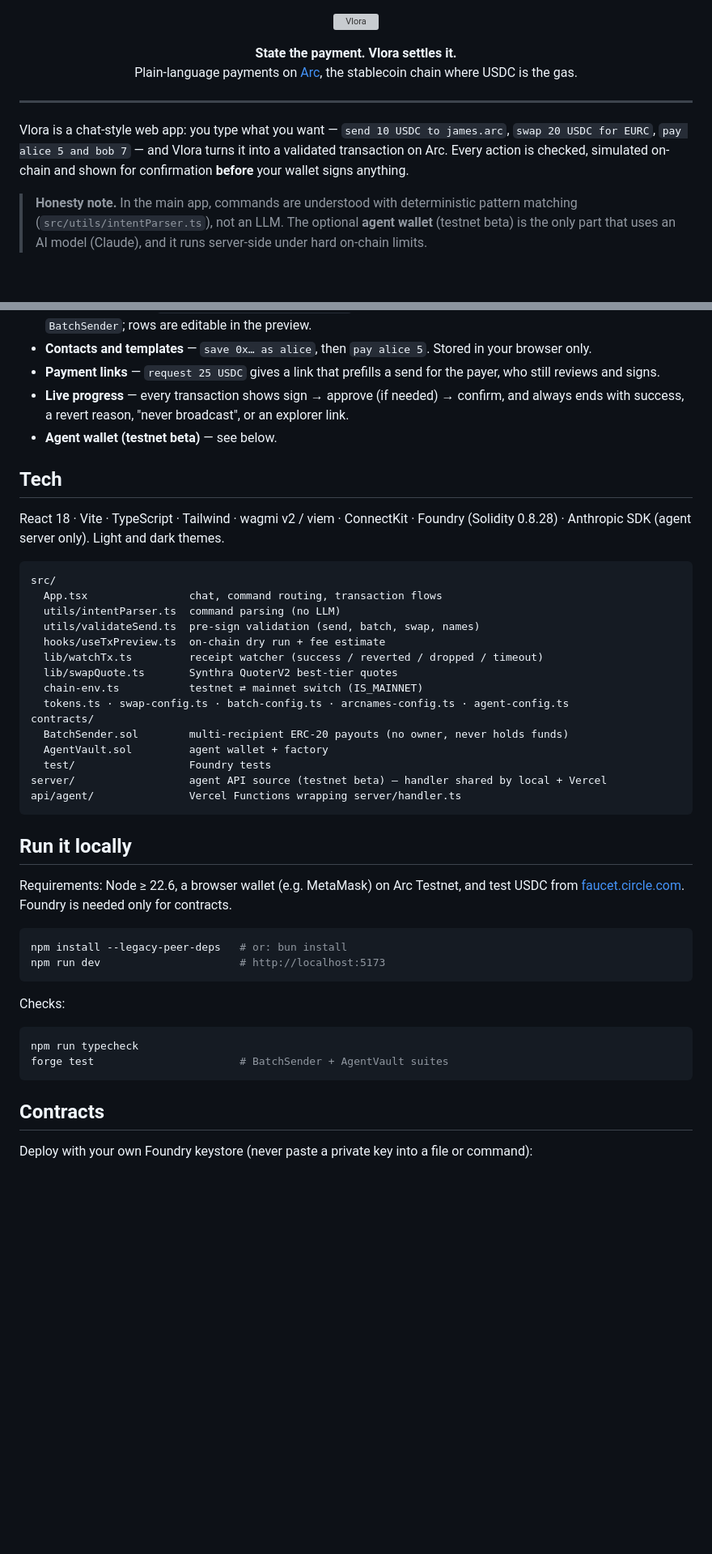
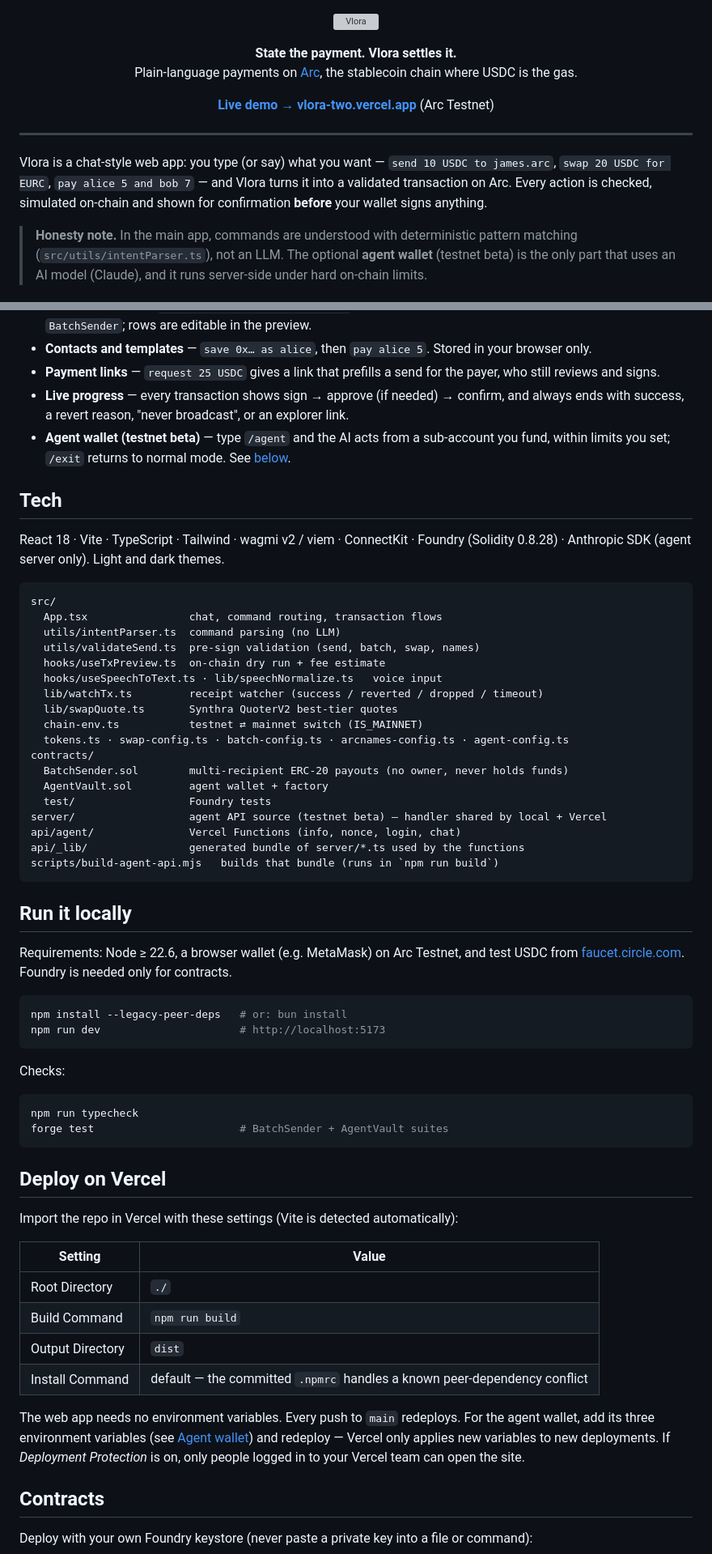
Before and after one commit to JohnboscoE/vlora, a Markdown page: README.md, 2 parts joined by grey strips. Shown at 81% size. Rendered like a GitHub page; blank space fills up the shorter version; grey boxes are pictures that could not be loaded.

````diff
--- a/README.md
+++ b/README.md
@@ -5,9 +5,11 @@
 <p align="center"><strong>State the payment. Vlora settles it.</strong><br/>
 Plain-language payments on <a href="https://arc.io">Arc</a>, the stablecoin chain where USDC is the gas.</p>
 
+<p align="center"><a href="https://vlora-two.vercel.app"><strong>Live demo → vlora-two.vercel.app</strong></a> (Arc Testnet)</p>
+
 ---
 
-Vlora is a chat-style web app: you type what you want — `send 10 USDC to james.arc`, `swap 20 USDC for EURC`, `pay alice 5 and bob 7` — and Vlora turns it into a validated transaction on Arc. Every action is checked, simulated on-chain and shown for confirmation **before** your wallet signs anything.
+Vlora is a chat-style web app: you type (or say) what you want — `send 10 USDC to james.arc`, `swap 20 USDC for EURC`, `pay alice 5 and bob 7` — and Vlora turns it into a validated transaction on Arc. Every action is checked, simulated on-chain and shown for confirmation **before** your wallet signs anything.
 
 > **Honesty note.** In the main app, commands are understood with deterministic pattern matching (`src/utils/intentParser.ts`), not an LLM. The optional **agent wallet** (testnet beta) is the only part that uses an AI model (Claude), and it runs server-side under hard on-chain limits.
 
@@ -37,7 +40,7 @@ Built and tested on **Arc Testnet**. Mainnet is configured but not yet live (see
 - **Contacts and templates** — `save 0x… as alice`, then `pay alice 5`. Stored in your browser only.
 - **Payment links** — `request 25 USDC` gives a link that prefills a send for the payer, who still reviews and signs.
 - **Live progress** — every transaction shows sign → approve (if needed) → confirm, and always ends with success, a revert reason, "never broadcast", or an explorer link.
-- **Agent wallet (testnet beta)** — see below.
+- **Agent wallet (testnet beta)** — type `/agent` and the AI acts from a sub-account you fund, within limits you set; `/exit` returns to normal mode. See [below](#agent-wallet-testnet-beta).
 
 ## Tech
 
@@ -49,6 +52,7 @@ src/
   utils/intentParser.ts  command parsing (no LLM)
   utils/validateSend.ts  pre-sign validation (send, batch, swap, names)
   hooks/useTxPreview.ts  on-chain dry run + fee estimate
+  hooks/useSpeechToText.ts · lib/speechNormalize.ts   voice input
   lib/watchTx.ts         receipt watcher (success / reverted / dropped / timeout)
   lib/swapQuote.ts       Synthra QuoterV2 best-tier quotes
   chain-env.ts           testnet ⇄ mainnet switch (IS_MAINNET)
@@ -58,7 +62,9 @@ contracts/
   AgentVault.sol         agent wallet + factory
   test/                  Foundry tests
 server/                  agent API source (testnet beta) — handler shared by local + Vercel
-api/agent/               Vercel Functions wrapping server/handler.ts
+api/agent/               Vercel Functions (info, nonce, login, chat)
+api/_lib/                generated bundle of server/*.ts used by the functions
+scripts/build-agent-api.mjs   builds that bundle (runs in `npm run build`)
 ```
 
 ## Run it locally
@@ -77,6 +83,19 @@ npm run typecheck
 forge test                       # BatchSender + AgentVault suites
 ```
 
+## Deploy on Vercel
+
+Import the repo in Vercel with these settings (Vite is detected automatically):
+
+| Setting | Value |
+|---|---|
+| Root Directory | `./` |
+| Build Command | `npm run build` |
+| Output Directory | `dist` |
+| Install Command | default — the committed `.npmrc` handles a known peer-dependency conflict |
+
+The web app needs no environment variables. Every push to `main` redeploys. For the agent wallet, add its three environment variables (see [Agent wallet](#agent-wallet-testnet-beta)) and redeploy — Vercel only applies new variables to new deployments. If *Deployment Protection* is on, only people logged in to your Vercel team can open the site.
+
 ## Contracts
 
 Deploy with your own Foundry keystore (never paste a private key into a file or command):
````
Also changed, not shown: other parts of README.md (+33 -6 lines).
